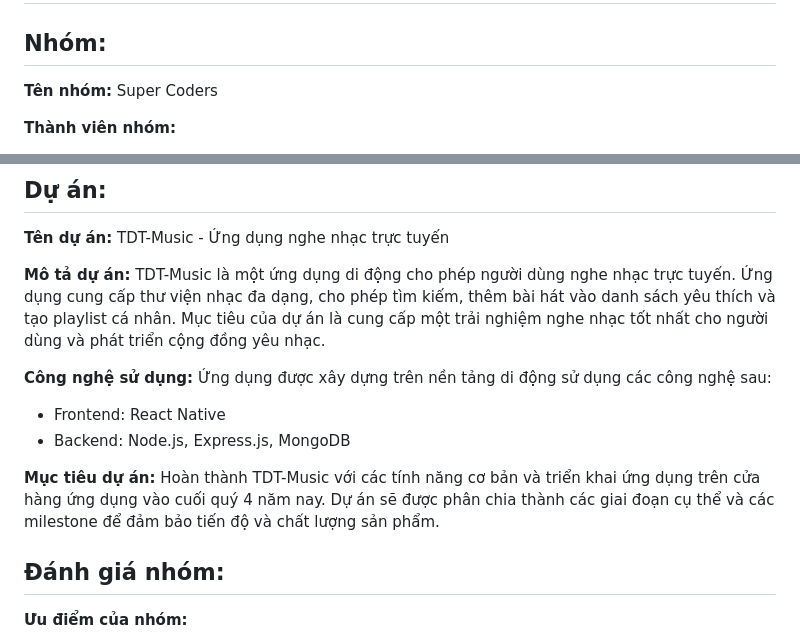
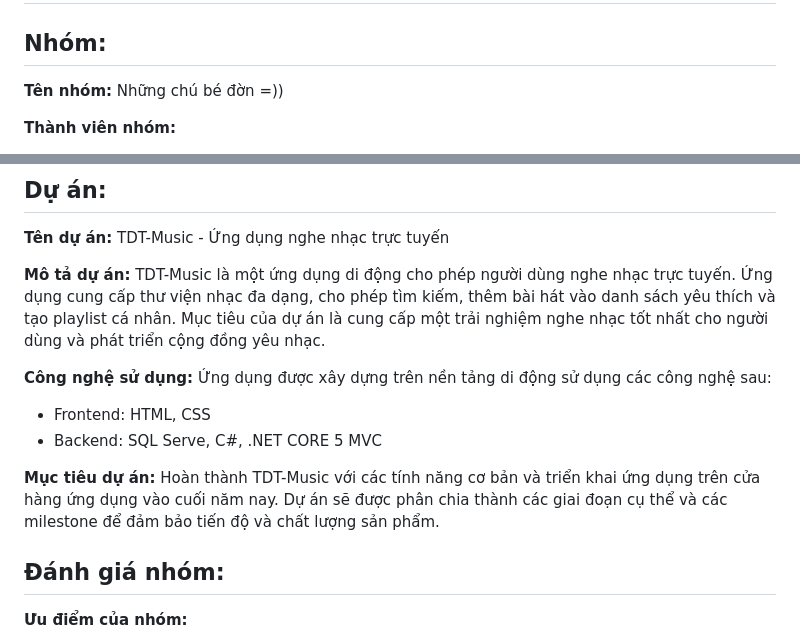
Before and after one commit to dat911zz/TDT-Music, a Markdown page: README.md, 2 parts joined by grey strips. GitHub-like rendering.

```diff
--- a/README.md
+++ b/README.md
@@ -2,7 +2,7 @@
 
 ## Nhóm:
 
-**Tên nhóm:** Super Coders
+**Tên nhóm:** Những chú bé đờn =))
 
 **Thành viên nhóm:**
 1. Châu Văn  - Nhóm trưởng
@@ -16,10 +16,10 @@
 **Mô tả dự án:** TDT-Music là một ứng dụng di động cho phép người dùng nghe nhạc trực tuyến. Ứng dụng cung cấp thư viện nhạc đa dạng, cho phép tìm kiếm, thêm bài hát vào danh sách yêu thích và tạo playlist cá nhân. Mục tiêu của dự án là cung cấp một trải nghiệm nghe nhạc tốt nhất cho người dùng và phát triển cộng đồng yêu nhạc.
 
 **Công nghệ sử dụng:** Ứng dụng được xây dựng trên nền tảng di động sử dụng các công nghệ sau:
-- Frontend: React Native
-- Backend: Node.js, Express.js, MongoDB
+- Frontend: HTML, CSS
+- Backend: SQL Serve, C#, .NET CORE 5 MVC
 
-**Mục tiêu dự án:** Hoàn thành TDT-Music với các tính năng cơ bản và triển khai ứng dụng trên cửa hàng ứng dụng vào cuối quý 4 năm nay. Dự án sẽ được phân chia thành các giai đoạn cụ thể và các milestone để đảm bảo tiến độ và chất lượng sản phẩm.
+**Mục tiêu dự án:** Hoàn thành TDT-Music với các tính năng cơ bản và triển khai ứng dụng trên cửa hàng ứng dụng vào cuối năm nay. Dự án sẽ được phân chia thành các giai đoạn cụ thể và các milestone để đảm bảo tiến độ và chất lượng sản phẩm.
 
 ## Đánh giá nhóm:
 
```
